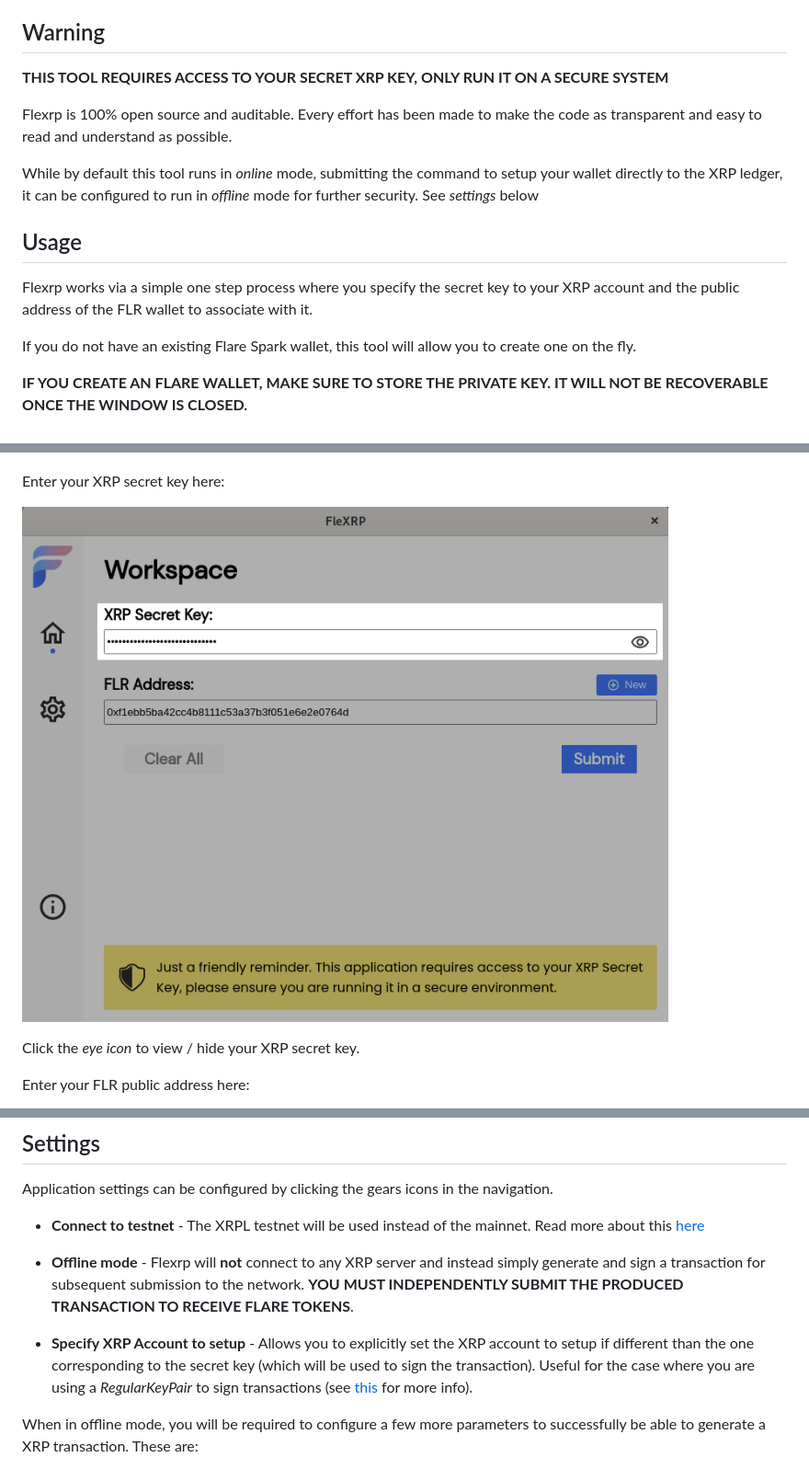
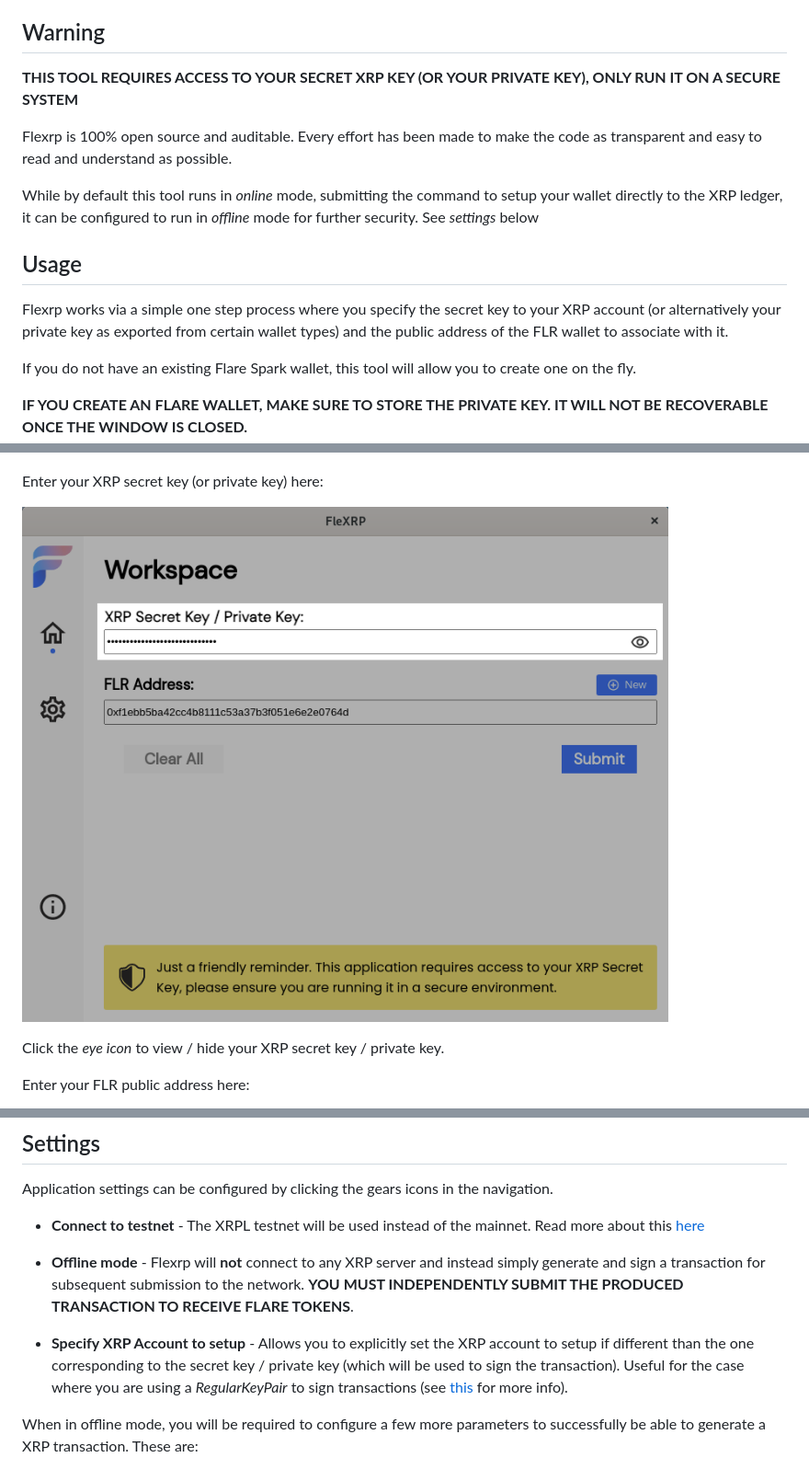
Before and after one commit to DevNullProd/flexrp, a Markdown page: README.md, 3 parts joined by grey strips. Shown at 92% size. GitHub-like rendering; pictures changed too: screenshots/xrp-secret-input.png.

Commit message:
bounty - using privateKey (64 or 66 in length)

```diff
--- a/README.md
+++ b/README.md
@@ -25,7 +23,7 @@ If you find this tool useful, please consider donating to the following XRP addr
 
 ## Warning
 
-**THIS TOOL REQUIRES ACCESS TO YOUR SECRET XRP KEY, ONLY RUN IT ON A SECURE SYSTEM**
+**THIS TOOL REQUIRES ACCESS TO YOUR SECRET XRP KEY (OR YOUR PRIVATE KEY), ONLY RUN IT ON A SECURE SYSTEM**
 
 Flexrp is 100% open source and auditable. Every effort has been made to make the code as transparent and easy to read and understand as possible.
 
@@ -33,7 +31,7 @@ While by default this tool runs in *online* mode, submitting the command to setu
 
 ## Usage
 
-Flexrp works via a simple one step process where you specify the secret key to your XRP account and the public address of the FLR wallet to associate with it.
+Flexrp works via a simple one step process where you specify the secret key to your XRP account (or alternatively your private key as exported from certain wallet types) and the public address of the FLR wallet to associate with it.
 
 If you do not have an existing Flare Spark wallet, this tool will allow you to create one on the fly.
 
@@ -48,11 +46,11 @@ Optionally click the settings icon in the navigation to configure application se
 ![Settings](screenshots/settings-control.png)
 ![Settings](screenshots/settings-window.png)
 
-Enter your XRP secret key here:
+Enter your XRP secret key (or private key) here:
 
 ![XRP Secret](screenshots/xrp-secret-input.png)
 
-Click the *eye icon* to view / hide your XRP secret key.
+Click the *eye icon* to view / hide your XRP secret key / private key.
 
 Enter your FLR public address here:
 
@@ -82,7 +80,7 @@ Application settings can be configured by clicking the gears icons in the naviga
 
 - **Offline mode** - Flexrp will **not** connect to any XRP server and instead simply generate and sign a transaction for subsequent submission to the network. **YOU MUST INDEPENDENTLY SUBMIT THE PRODUCED TRANSACTION TO RECEIVE FLARE TOKENS**.
 
-- **Specify XRP Account to setup** - Allows you to explicitly set the XRP account to setup if different than the one corresponding to the secret key (which will be used to sign the transaction). Useful for the case where you are using a *RegularKeyPair* to sign transactions (see [this](https://xrpl.org/assign-a-regular-key-pair.html) for more info).
+- **Specify XRP Account to setup** - Allows you to explicitly set the XRP account to setup if different than the one corresponding to the secret key / private key (which will be used to sign the transaction). Useful for the case where you are using a *RegularKeyPair* to sign transactions (see [this](https://xrpl.org/assign-a-regular-key-pair.html) for more info).
 
 When in offline mode, you will be required to configure a few more parameters to successfully be able to generate a XRP transaction. These are:
 
```
Also changed, not shown: other parts of README.md (+0 -2 lines), 4 other files.
